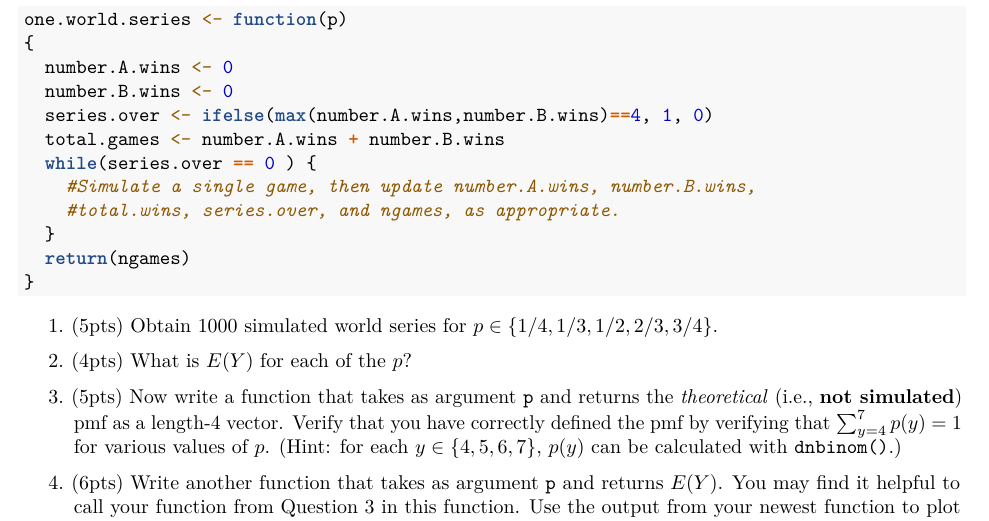
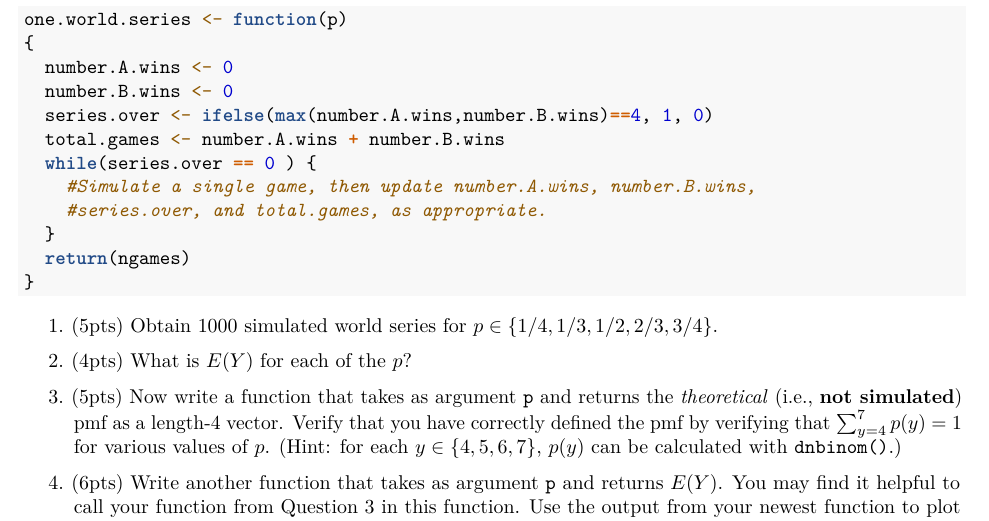
Before and after one commit to ALHansen12/MathStat, an R Markdown document (HW/R_HW_2.Rmd): part of the page, cut so that both start at the same text. Rendered offline with R 4.5, knitr and Pandoc, then LaTeX, with nearby package versions.

Commit message:
Add files via upload

```diff
--- a/HW/R_HW_2.Rmd
+++ b/HW/R_HW_2.Rmd
@@ -20,7 +20,7 @@ one.world.series <- function(p)
   total.games <- number.A.wins + number.B.wins
   while(series.over == 0 ) {
     #Simulate a single game, then update number.A.wins, number.B.wins,
-    #total.wins, series.over, and ngames, as appropriate.
+    #series.over, and total.games, as appropriate.
   }
   return(ngames)
 }
```
